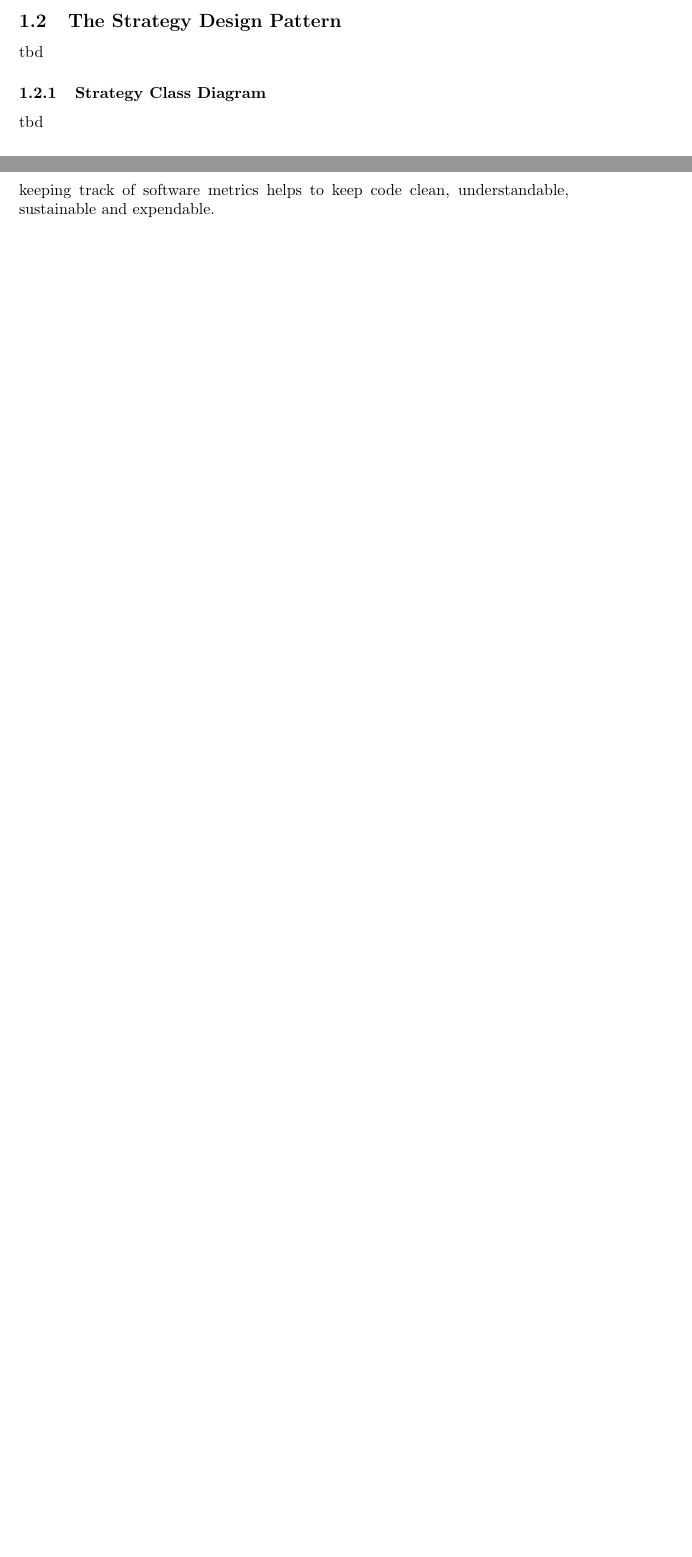
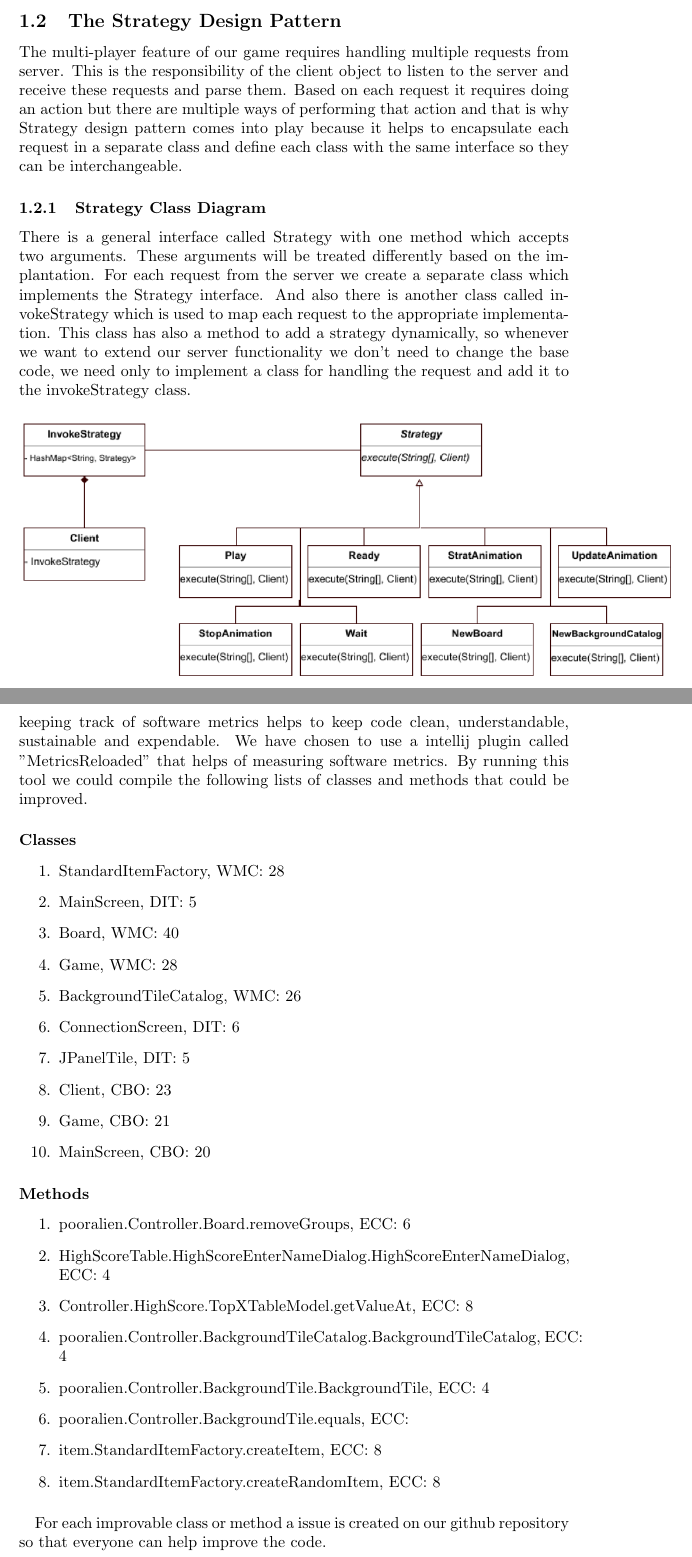
Before and after one commit to mkhattat/bitcode-SEM, a LaTeX problem sheet (docs/Assignments/Assignment_3/Assignment_3.tex): two parts of pages 4 and 5 of 9 before the commit and two parts of pages 4 and 6 of 10 after it, joined at a grey line, cut so that both start at the same text, the shorter picture padded with empty space. Compiled offline with pdfLaTeX.

Commit message:
added doc for stratagy design pattern and software metrics

```diff
--- a/docs/Assignments/Assignment_3/Assignment_3.tex
+++ b/docs/Assignments/Assignment_3/Assignment_3.tex
@@ -63,9 +63,14 @@ In the figure below the sequence diagram of the implemented state deign pattern
 \end{figure}
 
 \subsection{The Strategy Design Pattern}
-tbd
+The multi-player feature of our game requires handling multiple requests from server. This is the responsibility of the client object to listen to the server and receive these requests and parse them. Based on each request it requires doing an action but there are multiple ways of performing that action and that is why Strategy design pattern comes into play because it helps to encapsulate each request in a separate class and define each class with the same interface so they can be interchangeable.
 
 \subsubsection{Strategy Class Diagram}
-tbd
+There is a general interface called Strategy with one method which accepts two arguments. These arguments will be treated differently based on the implantation. For each request from the server we create a separate class which implements the Strategy interface. And also there is another class called invokeStrategy which is used to map each request to the appropriate implementation. This class has also a method to add a strategy dynamically, so whenever we want to extend our server functionality we don't need to change the base code, we need only to implement a class for handling the request and add it to the invokeStrategy class.
+
+
+\begin{figure}[H]
+\includegraphics[scale=0.90]{Images/StrategyClassDiagram.png}
+\end{figure}
 
 \subsubsection{Strategy Sequence Diagram}
@@ -74,6 +82,33 @@ tbd
+\section{Software Metrics}
+keeping track of software metrics helps to keep code clean, understandable, sustainable and expendable. We have chosen to use a intellij plugin called "MetricsReloaded" that helps of measuring software metrics. By running this tool we could compile the following lists of classes and methods that could be improved.
 
-\section{Software Metrics}
-keeping track of software metrics helps to keep code clean, understandable, sustainable and expendable.
+\paragraph{Classes}
+\begin{enumerate}
+\item StandardItemFactory, WMC: 28
+\item MainScreen, DIT: 5
+\item Board, WMC: 40
+\item Game, WMC: 28
+\item BackgroundTileCatalog, WMC: 26
+\item ConnectionScreen, DIT: 6
+\item JPanelTile, DIT: 5
+\item Client, CBO: 23
+\item Game, CBO: 21
+\item MainScreen, CBO: 20
+\end{enumerate}
+
+\paragraph{Methods}
+\begin{enumerate}
+\item pooralien.Controller.Board.removeGroups, ECC: 6
+\item HighScoreTable.HighScoreEnterNameDialog.HighScoreEnterNameDialog, ECC: 4
+\item Controller.HighScore.TopXTableModel.getValueAt, ECC: 8
+\item pooralien.Controller.BackgroundTileCatalog.BackgroundTileCatalog, ECC: 4
+\item pooralien.Controller.BackgroundTile.BackgroundTile, ECC: 4
+\item pooralien.Controller.BackgroundTile.equals, ECC:
+\item item.StandardItemFactory.createItem, ECC: 8
+\item item.StandardItemFactory.createRandomItem, ECC: 8
+\end{enumerate}
+
+\paragraph{} For each improvable class or method a issue is created on our github repository so that everyone can help improve the code.
 
 \newpage
 \section{Defensive Programming}
```
Also changed, not shown: docs/Assignments/Assignment_3/Assignment_3.pdf, docs/Assignments/Assignment_3/Images/StrategyClassDiagram.png (added), docs/Assignments/Assignment_3/Images/StrategySequenceDiagram.png (added), docs/Assignments/Assignment_3/Assignment_3.tex (5 more changed lines).
